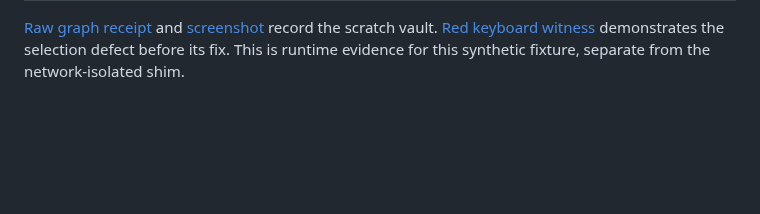
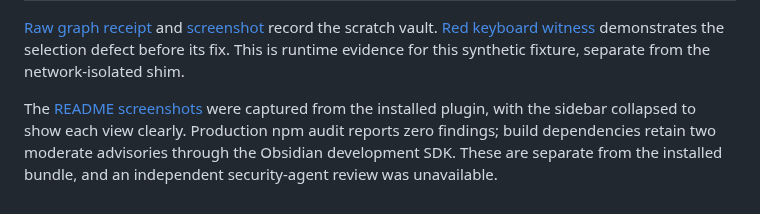
Before and after one commit to DreamLab-AI/ontomark-obsidian, a Markdown page: docs/desktop-acceptance.md, the part around the change. Drawn GitHub-style; blank space fills up the shorter version.

```diff
--- a/docs/desktop-acceptance.md
+++ b/docs/desktop-acceptance.md
@@ -33,3 +33,5 @@ The graph consumer pins `@dreamlab-ai/ontomark-graph` 0.1.0 from the immutable O
 | Console | No errors or warnings during the tested operations. |
 
 [Raw graph receipt](evidence/desktop-graph-acceptance.log) and [screenshot](evidence/desktop-graph.png) record the scratch vault. [Red keyboard witness](evidence/desktop-graph-arrowleft-red.log) demonstrates the selection defect before its fix. This is runtime evidence for this synthetic fixture, separate from the network-isolated shim.
+
+The [README screenshots](screenshots/README.md) were captured from the installed plugin, with the sidebar collapsed to show each view clearly. Production npm audit reports zero findings; build dependencies retain two moderate advisories through the Obsidian development SDK. These are separate from the installed bundle, and an independent security-agent review was unavailable.
```
Also changed, not shown: README.md (+16 -0 lines), docs/screenshots/README.md (added, +5 -0 lines), docs/screenshots/graph.png (added), docs/screenshots/ontology-panel.png (added), docs/screenshots/sparql.png (added).
